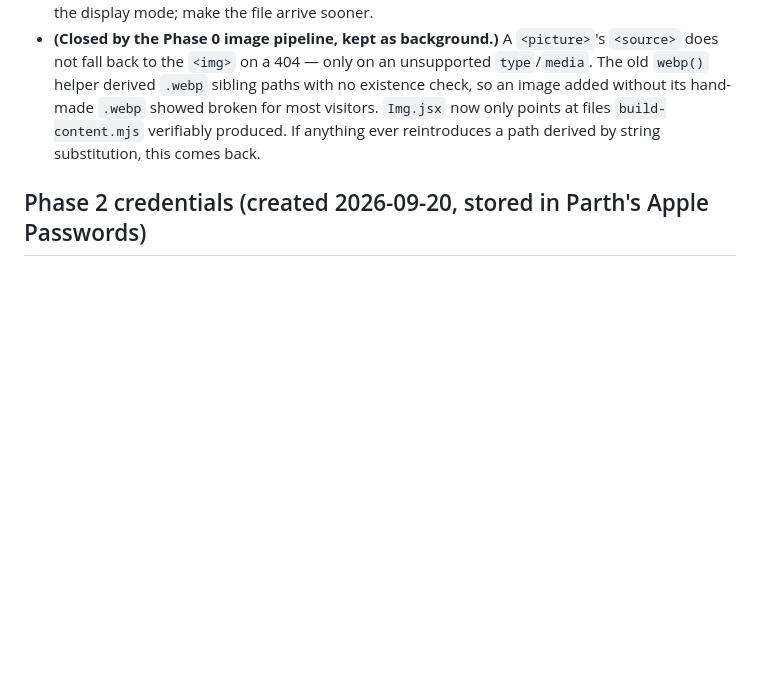
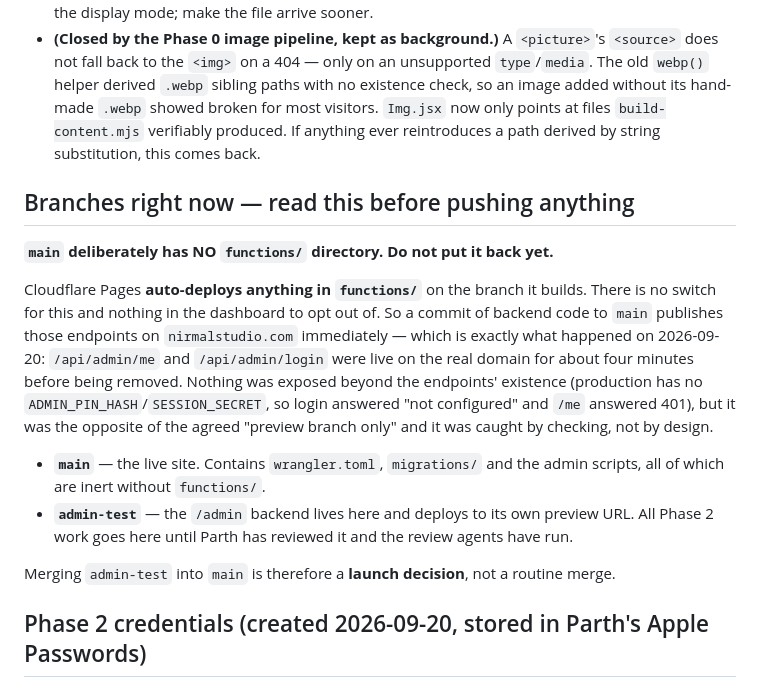
Before and after one commit to parthamarshah/nirmal-studio-website, a Markdown page: CLAUDE.md, the part around the change. Drawn GitHub-style; blank space fills up the shorter version.

```diff
--- a/CLAUDE.md
+++ b/CLAUDE.md
@@ -396,6 +396,26 @@ against them rather than rediscovering them by chance:
   visitors. `Img.jsx` now only points at files `build-content.mjs` verifiably produced.
   If anything ever reintroduces a path derived by string substitution, this comes back.
 
+## Branches right now — read this before pushing anything
+
+**`main` deliberately has NO `functions/` directory. Do not put it back yet.**
+
+Cloudflare Pages **auto-deploys anything in `functions/`** on the branch it builds. There
+is no switch for this and nothing in the dashboard to opt out of. So a commit of backend
+code to `main` publishes those endpoints on `nirmalstudio.com` immediately — which is
+exactly what happened on 2026-09-20: `/api/admin/me` and `/api/admin/login` were live on
+the real domain for about four minutes before being removed. Nothing was exposed beyond
+the endpoints' existence (production has no `ADMIN_PIN_HASH`/`SESSION_SECRET`, so login
+answered "not configured" and `/me` answered 401), but it was the opposite of the agreed
+"preview branch only" and it was caught by checking, not by design.
+
+- **`main`** — the live site. Contains `wrangler.toml`, `migrations/` and the admin
+  scripts, all of which are inert without `functions/`.
+- **`admin-test`** — the `/admin` backend lives here and deploys to its own preview URL.
+  All Phase 2 work goes here until Parth has reviewed it and the review agents have run.
+
+Merging `admin-test` into `main` is therefore a **launch decision**, not a routine merge.
+
 ## Phase 2 credentials (created 2026-09-20, stored in Parth's Apple Passwords)
 
 Never in the repo, never in chat. Both are saved in the **Passwords** app, and both go
```
Also changed, not shown: progress.md (+16 -0 lines).
